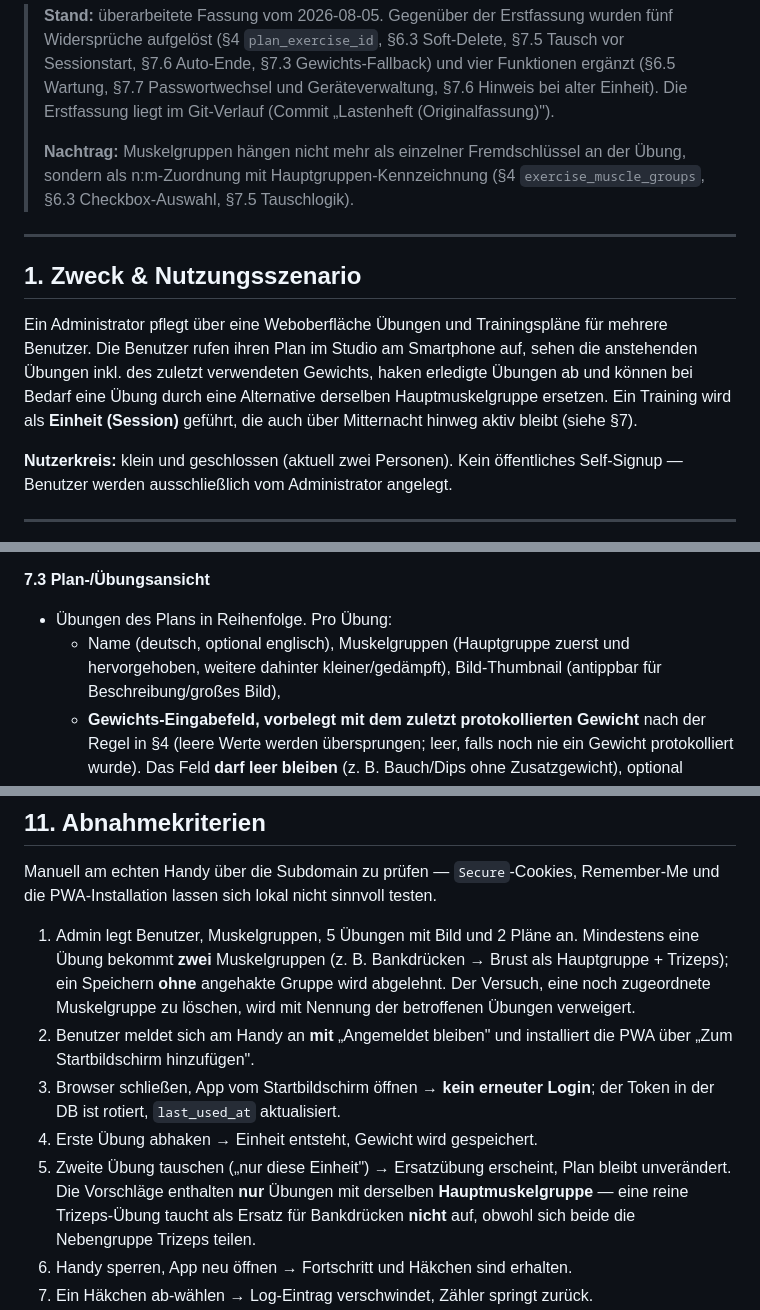
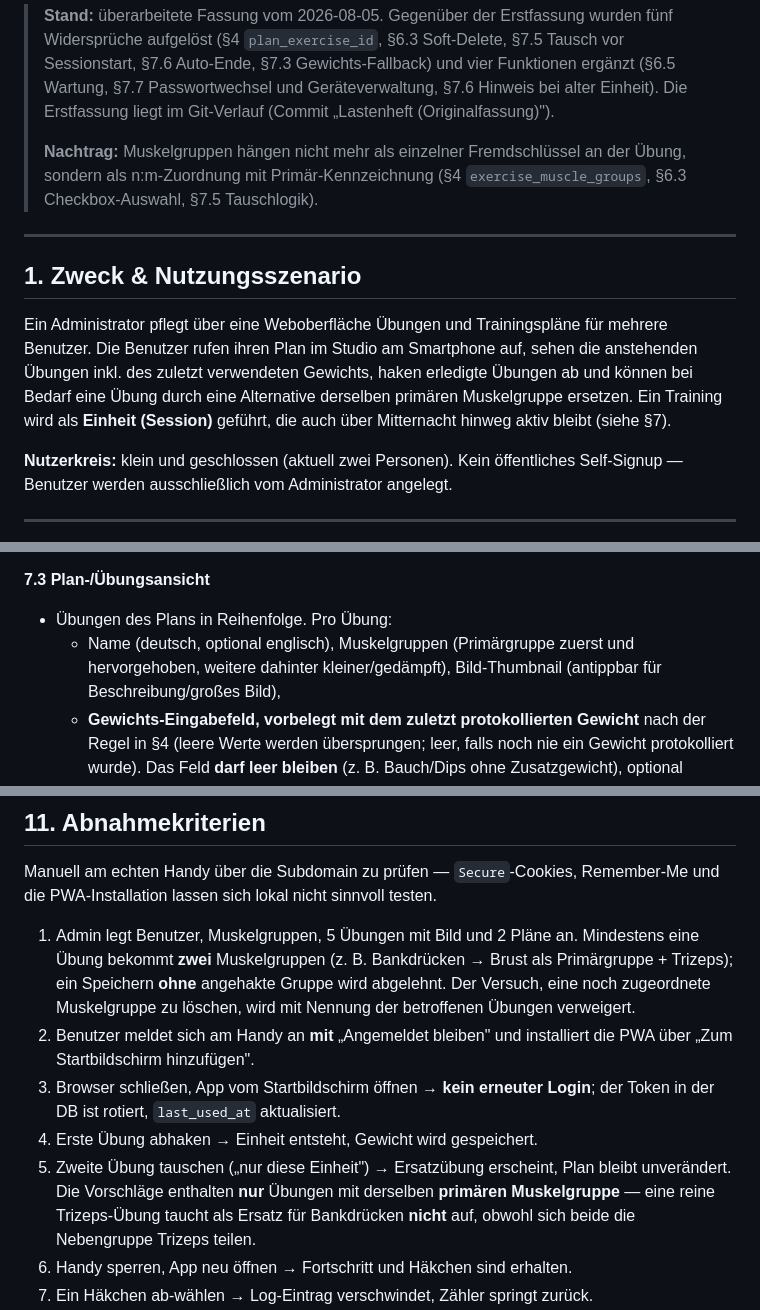
Before and after one commit to Arthagus/Trainingsplan, a Markdown page: LASTENHEFT.md, 3 parts joined by grey strips. GitHub-like rendering.

```diff
--- a/LASTENHEFT.md
+++ b/LASTENHEFT.md
@@ -10,7 +10,7 @@ für mehrere Benutzer. Umsetzung mit Claude Code.
 > im Git-Verlauf (Commit „Lastenheft (Originalfassung)").
 >
 > **Nachtrag:** Muskelgruppen hängen nicht mehr als einzelner Fremdschlüssel an der Übung,
-> sondern als n:m-Zuordnung mit Hauptgruppen-Kennzeichnung (§4 `exercise_muscle_groups`,
+> sondern als n:m-Zuordnung mit Primär-Kennzeichnung (§4 `exercise_muscle_groups`,
 > §6.3 Checkbox-Auswahl, §7.5 Tauschlogik).
 
 ---
@@ -20,7 +20,7 @@ für mehrere Benutzer. Umsetzung mit Claude Code.
 Ein Administrator pflegt über eine Weboberfläche Übungen und Trainingspläne für mehrere
 Benutzer. Die Benutzer rufen ihren Plan im Studio am Smartphone auf, sehen die anstehenden
 Übungen inkl. des zuletzt verwendeten Gewichts, haken erledigte Übungen ab und können bei
-Bedarf eine Übung durch eine Alternative derselben Hauptmuskelgruppe ersetzen. Ein Training wird
+Bedarf eine Übung durch eine Alternative derselben primären Muskelgruppe ersetzen. Ein Training wird
 als **Einheit (Session)** geführt, die auch über Mitternacht hinweg aktiv bleibt (siehe §7).
 
 **Nutzerkreis:** klein und geschlossen (aktuell zwei Personen). Kein öffentliches
@@ -429,7 +445,7 @@ der Admin muss jederzeit sehen können, was und wie viel deaktiviert ist:
 
 **7.3 Plan-/Übungsansicht**
 - Übungen des Plans in Reihenfolge. Pro Übung:
-  - Name (deutsch, optional englisch), Muskelgruppen (Hauptgruppe zuerst und hervorgehoben,
+  - Name (deutsch, optional englisch), Muskelgruppen (Primärgruppe zuerst und hervorgehoben,
     weitere dahinter kleiner/gedämpft), Bild-Thumbnail (antippbar für Beschreibung/großes Bild),
   - **Gewichts-Eingabefeld, vorbelegt mit dem zuletzt protokollierten Gewicht** nach der
     Regel in §4 (leere Werte werden übersprungen; leer, falls noch nie ein Gewicht
@@ -583,7 +605,7 @@ Manuell am echten Handy über die Subdomain zu prüfen — `Secure`-Cookies, Rem
 PWA-Installation lassen sich lokal nicht sinnvoll testen.
 
 1. Admin legt Benutzer, Muskelgruppen, 5 Übungen mit Bild und 2 Pläne an. Mindestens eine Übung
-   bekommt **zwei** Muskelgruppen (z. B. Bankdrücken → Brust als Hauptgruppe + Trizeps); ein
+   bekommt **zwei** Muskelgruppen (z. B. Bankdrücken → Brust als Primärgruppe + Trizeps); ein
    Speichern **ohne** angehakte Gruppe wird abgelehnt. Der Versuch, eine noch zugeordnete
    Muskelgruppe zu löschen, wird mit Nennung der betroffenen Übungen verweigert.
 2. Benutzer meldet sich am Handy an **mit** „Angemeldet bleiben" und installiert die PWA über
@@ -592,7 +614,7 @@ PWA-Installation lassen sich lokal nicht sinnvoll testen.
    der DB ist rotiert, `last_used_at` aktualisiert.
 4. Erste Übung abhaken → Einheit entsteht, Gewicht wird gespeichert.
 5. Zweite Übung tauschen („nur diese Einheit") → Ersatzübung erscheint, Plan bleibt unverändert.
-   Die Vorschläge enthalten **nur** Übungen mit derselben **Hauptmuskelgruppe** — eine reine
+   Die Vorschläge enthalten **nur** Übungen mit derselben **primären Muskelgruppe** — eine reine
    Trizeps-Übung taucht als Ersatz für Bankdrücken **nicht** auf, obwohl sich beide die
    Nebengruppe Trizeps teilen.
 6. Handy sperren, App neu öffnen → Fortschritt und Häkchen sind erhalten.
```
Also changed, not shown: other parts of LASTENHEFT.md (+39 -17 lines), CLAUDE.md (+8 -5 lines).
